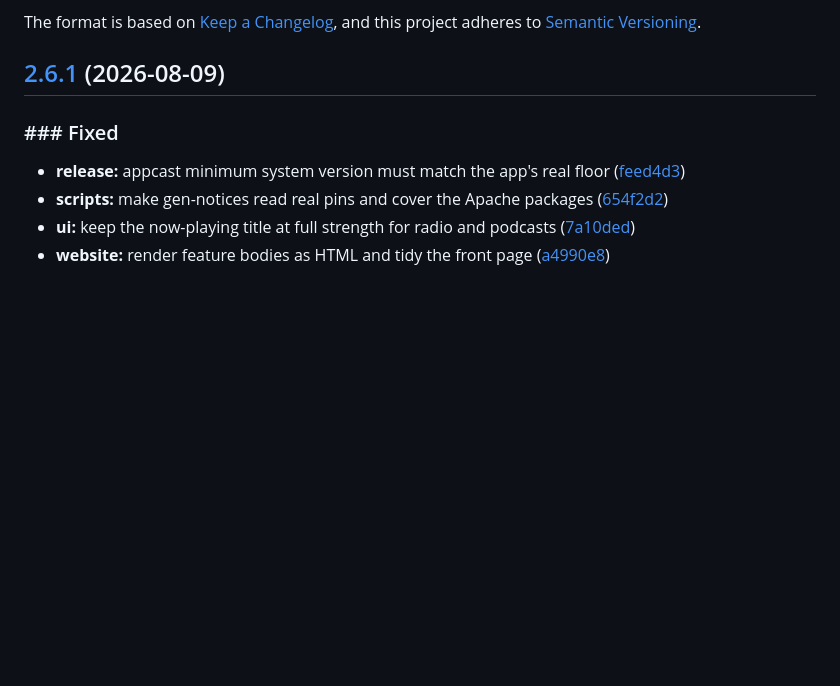
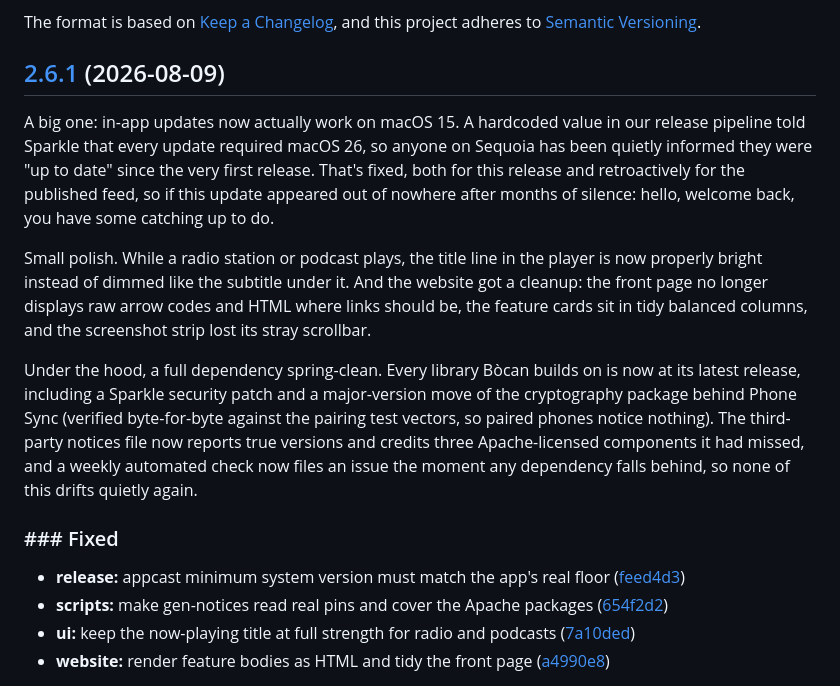
Before and after one commit to bocan/bocan-music, a Markdown page: CHANGELOG.md, the part around the change. GitHub-like rendering; blank space fills up the shorter version.

Commit message:
chore: update CHANGELOG

```diff
--- a/CHANGELOG.md
+++ b/CHANGELOG.md
@@ -6,6 +6,12 @@ The format is based on [Keep a Changelog](https://keepachangelog.com/en/1.1.0/),
 and this project adheres to [Semantic Versioning](https://semver.org/spec/v2.0.0.html).
 
 ## [2.6.1](https://github.com/bocan/bocan-music/compare/v2.6.0...v2.6.1) (2026-08-09)
+
+A big one: in-app updates now actually work on macOS 15. A hardcoded value in our release pipeline told Sparkle that every update required macOS 26, so anyone on Sequoia has been quietly informed they were "up to date" since the very first release. That's fixed, both for this release and retroactively for the published feed, so if this update appeared out of nowhere after months of silence: hello, welcome back, you have some catching up to do.
+
+Small polish. While a radio station or podcast plays, the title line in the player is now properly bright instead of dimmed like the subtitle under it. And the website got a cleanup: the front page no longer displays raw arrow codes and HTML where links should be, the feature cards sit in tidy balanced columns, and the screenshot strip lost its stray scrollbar.
+
+Under the hood, a full dependency spring-clean. Every library Bòcan builds on is now at its latest release, including a Sparkle security patch and a major-version move of the cryptography package behind Phone Sync (verified byte-for-byte against the pairing test vectors, so paired phones notice nothing). The third-party notices file now reports true versions and credits three Apache-licensed components it had missed, and a weekly automated check now files an issue the moment any dependency falls behind, so none of this drifts quietly again.
 
 
 ### ### Fixed
```
